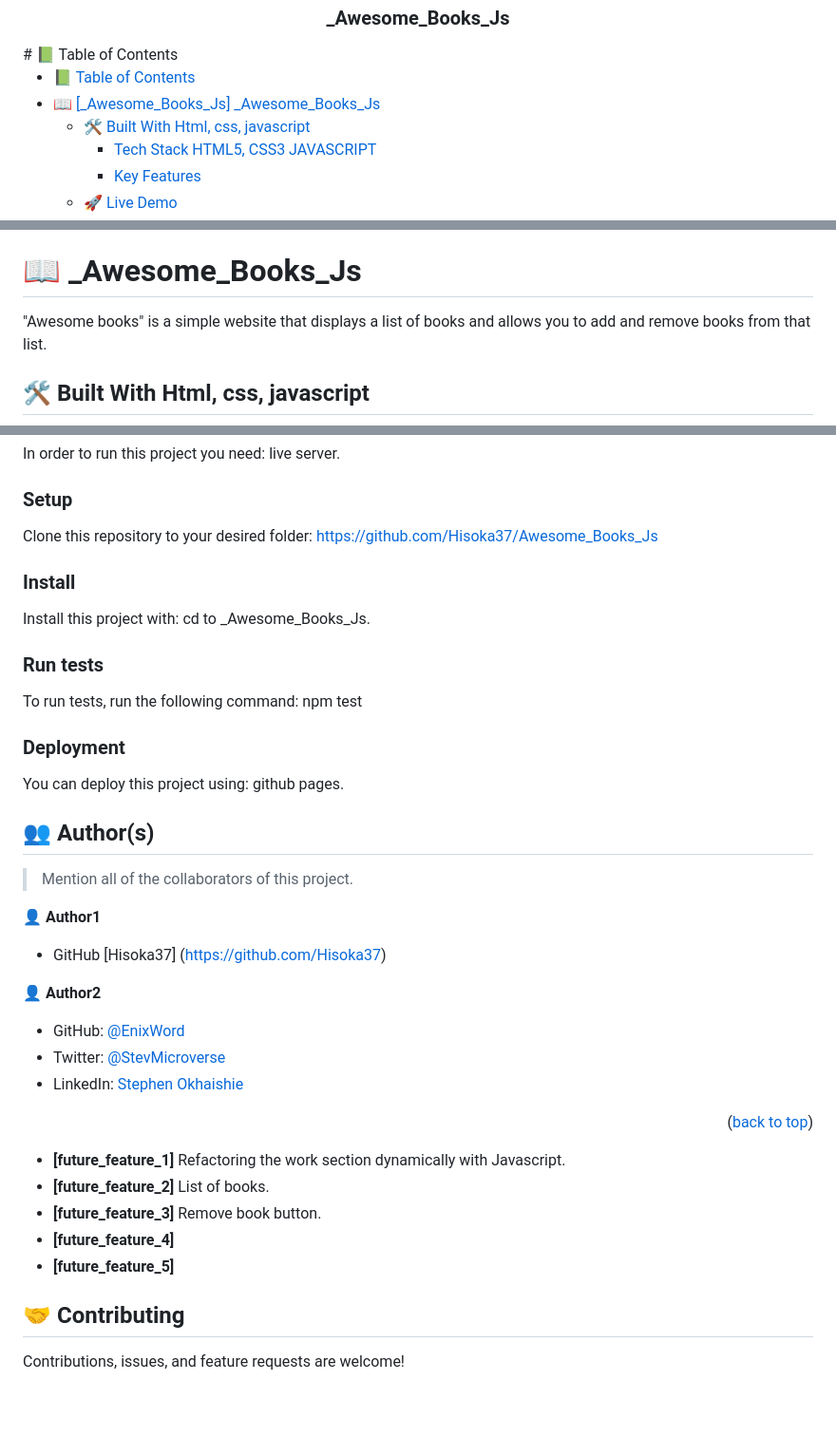
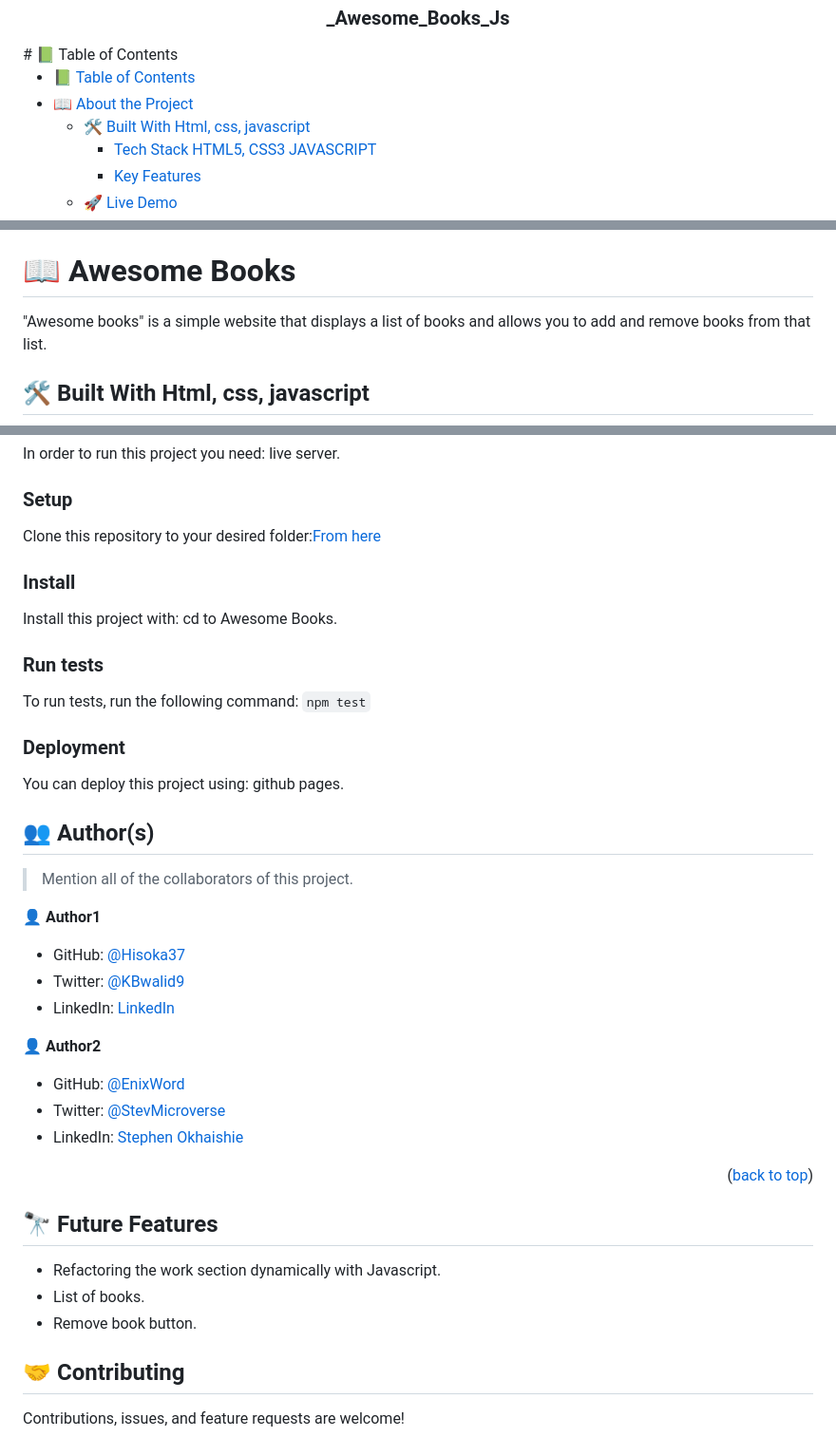
Before and after one commit to Hisoka37/Awesome_Books_Js, a Markdown page: README.md, 3 parts joined by grey strips. Shown: that part at 95% size. GitHub-like rendering; blank space fills up the shorter version.

```diff
--- a/README.md
+++ b/README.md
@@ -6,7 +6,7 @@
 # 📗 Table of Contents
 
 - [📗 Table of Contents](#-table-of-contents)
-- [📖 \[\_Awesome\_Books\_Js\] \_Awesome\_Books\_Js](#-_awesome_books_js-_awesome_books_js)
+- [📖 About the Project](#about-project)
   - [🛠 Built With Html, css, javascript](#-built-with-html-css-javascript)
     - [Tech Stack HTML5, CSS3 JAVASCRIPT](#tech-stack-html5-css3-javascript)
     - [Key Features ](#key-features-)
@@ -24,7 +24,7 @@
   - [📝 License ](#-license-)
   - [📝 License](#-license)
 
-# 📖 <a name="_Awesome_Books_Js">_Awesome_Books_Js</a>
+# 📖 <a name="about-project">Awesome Books</a>
 
 
 "Awesome books" is a simple website that displays a list of books and allows you to add and remove books from that list.
@@ -65,18 +65,18 @@ live server.
 
 ### Setup
 
-Clone this repository to your desired folder:
-https://github.com/Hisoka37/Awesome_Books_Js
+Clone this repository to your desired folder:[From here](https://github.com/Hisoka37/Awesome_Books_Js)
+
 
 ### Install
 
 Install this project with:
-cd to _Awesome_Books_Js.
+cd to Awesome Books.
 
 ### Run tests
 
 To run tests, run the following command:
-npm test
+`npm test`
 
 ### Deployment
 
@@ -91,7 +91,10 @@ github pages.
 
 👤 **Author1**
 
-- GitHub [Hisoka37] (https://github.com/Hisoka37)
+- GitHub: [@Hisoka37](https://github.com/Hisoka37)
+- Twitter: [@KBwalid9](https://twitter.com/KBwalid9)
+- LinkedIn: [LinkedIn](https://www.linkedin.com/in/walidkb/)
+
 
 👤 **Author2**
 
@@ -103,11 +106,13 @@ github pages.
 
 <p align="right">(<a href="#readme-top">back to top</a>)</p>
 
-- **[future_feature_1]** Refactoring the work section dynamically with Javascript.
-- **[future_feature_2]** List of books.
-- **[future_feature_3]** Remove book button.
-- **[future_feature_4]**
-- **[future_feature_5]**
+## 🔭 Future Features <a name="future-features"></a>
+
+-   Refactoring the work section dynamically with Javascript.
+-   List of books.
+-   Remove book button.
+
+
 
 <!-- CONTRIBUTING -->
 
```
